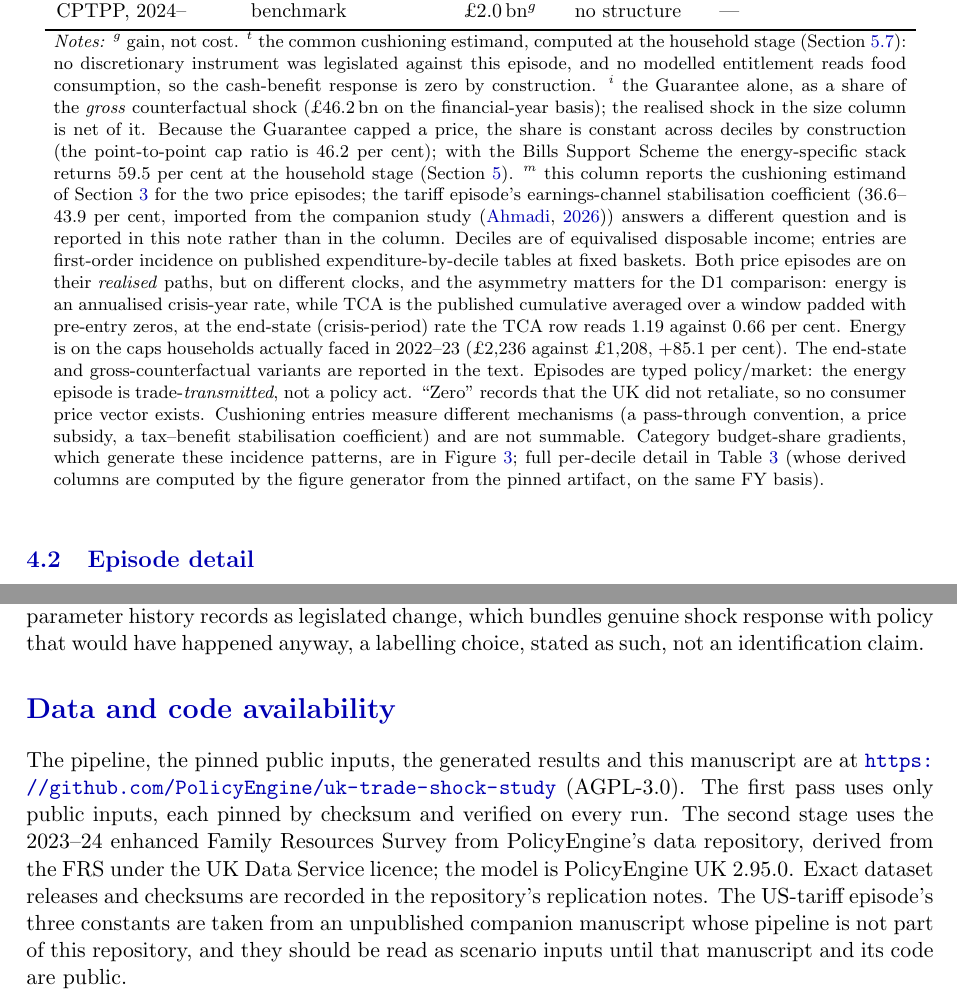
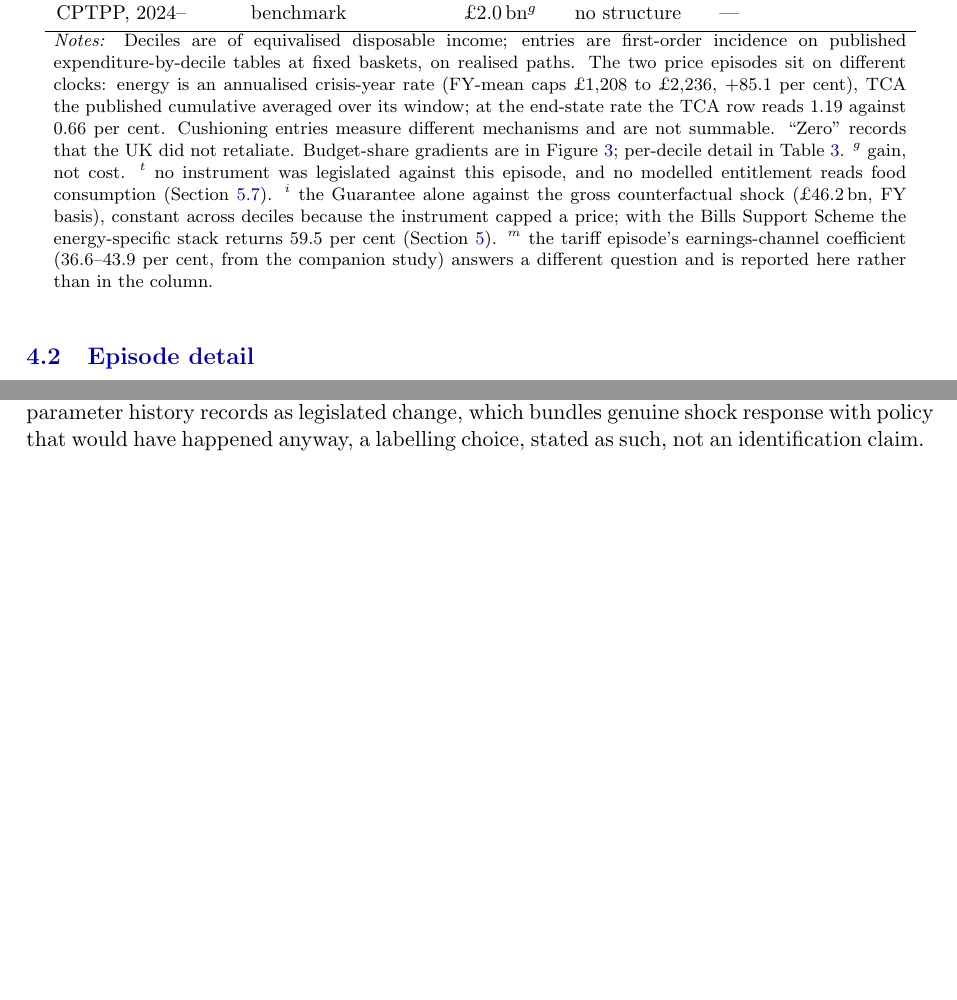
Before and after one commit to PolicyEngine/uk-trade-shock-study, a LaTeX paper (paper/main.tex, which reads paper/sections/results.tex): two parts of pages 15 and 34 of 39 before the commit and two parts of pages 15 and 33 of 38 after it, joined at a grey line, cut so that both start at the same text, the shorter picture padded with empty space. Compiled offline with pdfLaTeX.

Commit message:
Figure-by-figure schema review; data section removed; table notes shortened
- All nine figures reviewed individually against the PolicyEngine
  figstyle. Two brought into line: the within-decile figure ported to
  the shared schema (its copy step had been clobbering the new render
  with the stale one; in-plot title, annotation and note removed, the
  caption carries them) and the uprating-lag figure's floating
  annotation and connector removed with the y-axis tightened to the
  data (320-395 instead of 0-400).
- The data-and-code availability section removed from the manuscript;
  releases and checksums live in the repository's replication notes.
- The anatomy table's note block cut by roughly half: shared
  conventions first, then one short line per footnote mark.
- Date: September 2026.

Tests pass; PDF rebuilt.

Co-Authored-By: Claude Fable 5 <noreply@anthropic.com>
Claude-Session: https://claude.ai/code/session_0149AWVAWx8ogPKN3DA7FxTf

```diff
--- a/paper/main.tex
+++ b/paper/main.tex
@@ -23,7 +23,7 @@
 
 \title{\Large\bfseries Who bears the trade shocks?\\[0.15cm] Distributional incidence and fiscal cushioning in the UK\thanks{\textbf{Acknowledgements:} I thank Max Ghenis and Seyed Mahdi Hosseini for valuable comments and helpful discussions.}\\[0.7cm]}
 \author{Vahid Ahmadi\thanks{Research Associate at PolicyEngine. Email: \href{mailto:vahid@policyengine.org}{vahid@policyengine.org}.}}
-\date{\small August 2026}
+\date{\small September 2026}
 
 \input{generated_multishock}
 \input{generated_secondstage}
@@ -75,22 +75,6 @@ dispersion.
 \input{sections/discussion}
 \input{sections/roadmap}
 
-\section*{Data and code availability}
-
-The pipeline, the pinned public inputs, the generated results and this
-manuscript are at \url{https://github.com/PolicyEngine/uk-trade-shock-study}
-(AGPL-3.0). The first pass uses only public inputs, each pinned by
-checksum and verified on every run. The second stage uses the 2023--24
-enhanced Family Resources Survey from PolicyEngine's data repository,
-derived from the FRS under the UK Data Service licence; the model is
-PolicyEngine UK \SsPolicyEngineVersion. Exact dataset releases and
-checksums are recorded in the repository's replication notes. The
-US-tariff episode's three constants are taken from an unpublished
-companion manuscript whose pipeline is not part of this repository,
-and they should be read as scenario inputs until that manuscript and
-its code are public.
-
-\clearpage
 \input{sections/references}
 
 \end{document}
--- a/paper/sections/results.tex
+++ b/paper/sections/results.tex
@@ -54,47 +54,32 @@ CPTPP, 2024-- & benchmark & \pounds\MsCptppGdpBn\,bn$^{g}$ & \multicolumn{2}{c}{
 \bottomrule
 \end{tabular}
 \begin{minipage}{.94\textwidth}\footnotesize
-\emph{Notes:} $^{g}$~gain, not cost. $^{t}$~the common cushioning
-estimand, computed at the household stage
-(Section~\ref{sec:results-tca-ss}): no discretionary instrument was
-legislated against this episode, and no modelled entitlement reads
-food consumption, so the cash-benefit response is zero by
-construction. $^{i}$~the Guarantee alone, as a share of the \emph{gross}
-counterfactual shock (\pounds\MsEnergyGrossAggBn\,bn on the
-financial-year basis); the realised shock in the size column is net of
-it. Because the Guarantee capped a price, the share is constant across
-deciles by construction (the point-to-point cap ratio is
-\MsEnergyCushionSharePct\ per cent); with the Bills Support Scheme the
-energy-specific stack returns \SsGridPaperEbssRatePct\ per cent at the
-household stage (Section~\ref{sec:results-secondstage}).
-$^{m}$~this column reports the cushioning estimand of
-Section~\ref{sec:framework} for the two price episodes; the tariff episode's earnings-channel
-stabilisation coefficient
+\emph{Notes:} Deciles are of equivalised disposable income; entries
+are first-order incidence on published expenditure-by-decile tables
+at fixed baskets, on realised paths. The two price episodes sit on
+different clocks: energy is an annualised crisis-year rate (FY-mean
+caps \pounds\MsEnergyRealisedMeanCapFyTwentyOne\ to
+\pounds\MsEnergyRealisedMeanCapFyTwentyTwo,
+$+$\MsEnergyRealisedRisePct\ per cent), TCA the published cumulative
+averaged over its window; at the end-state rate the TCA row reads
+\MsTcaPctSpendDecOne\ against \MsTcaPctSpendDecTen\ per cent.
+Cushioning entries measure different mechanisms and are not summable.
+``Zero'' records that the UK did not retaliate. Budget-share
+gradients are in Figure~\ref{fig:budget-shares}; per-decile detail in
+Table~\ref{tab:decile-full}.
+$^{g}$~gain, not cost.
+$^{t}$~no instrument was legislated against this episode, and no
+modelled entitlement reads food consumption
+(Section~\ref{sec:results-tca-ss}).
+$^{i}$~the Guarantee alone against the gross counterfactual shock
+(\pounds\MsEnergyGrossAggBn\,bn, FY basis), constant across deciles
+because the instrument capped a price; with the Bills Support Scheme
+the energy-specific stack returns \SsGridPaperEbssRatePct\ per cent
+(Section~\ref{sec:results-secondstage}).
+$^{m}$~the tariff episode's earnings-channel coefficient
 (\MsUSTariffDisplacementCushionPct--\MsUSTariffWageCutCushionPct\ per
-cent, imported from the companion study \citep{ahmadi2026}) answers a
-different question and is reported in this note rather than in the
-column. Deciles are of equivalised
-disposable income; entries are first-order incidence on published
-expenditure-by-decile tables at fixed baskets. Both price episodes are on their
-\emph{realised} paths, but on different clocks, and the asymmetry
-matters for the D1 comparison: energy is an annualised crisis-year
-rate, while TCA is the published cumulative averaged over a window
-padded with pre-entry zeros, at the end-state (crisis-period) rate
-the TCA row reads \MsTcaPctSpendDecOne\ against
-\MsTcaPctSpendDecTen\ per cent. Energy is on the caps households
-actually faced in 2022--23 (\pounds\MsEnergyRealisedMeanCapFyTwentyTwo\ against
-\pounds\MsEnergyRealisedMeanCapFyTwentyOne, $+$\MsEnergyRealisedRisePct\
-per cent). The end-state and gross-counterfactual variants are reported
-in the text. Episodes are typed
-policy/market: the energy episode is trade-\emph{transmitted}, not a
-policy act. ``Zero'' records that the UK did not retaliate, so no
-consumer price vector exists. Cushioning entries measure different
-mechanisms (a pass-through convention, a price subsidy, a tax--benefit
-stabilisation coefficient) and are not summable. Category budget-share gradients, which
-generate these incidence patterns, are in
-Figure~\ref{fig:budget-shares}; full per-decile detail in
-Table~\ref{tab:decile-full} (whose derived columns are computed by
-the figure generator from the pinned artifact, on the same FY basis).
+cent, from the companion study) answers a different question and is
+reported here rather than in the column.
 \end{minipage}
 \end{table}
 
```
Also changed, not shown: paper/figures/fig_uprating_lag.png, paper/figures/fig_within_decile.png, paper/main.pdf, 2 other files.
